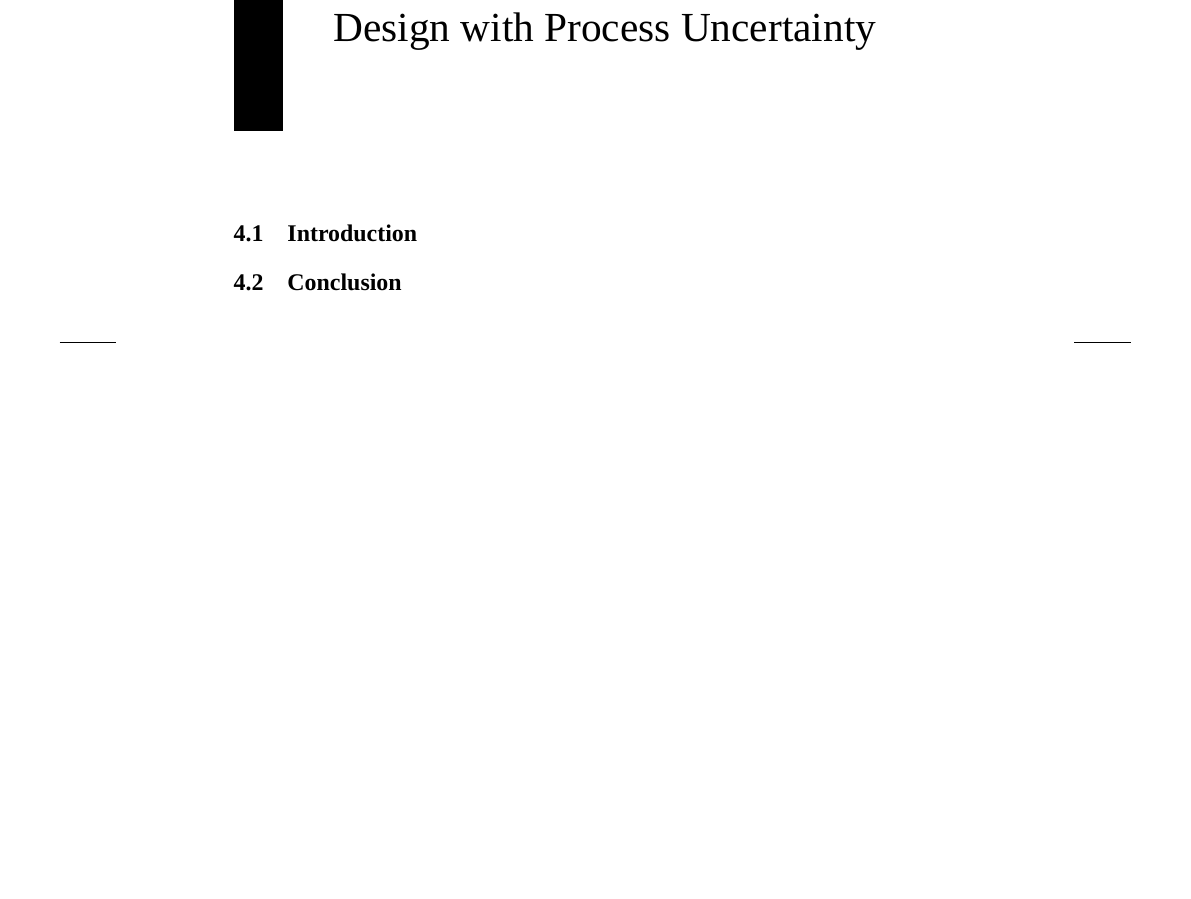
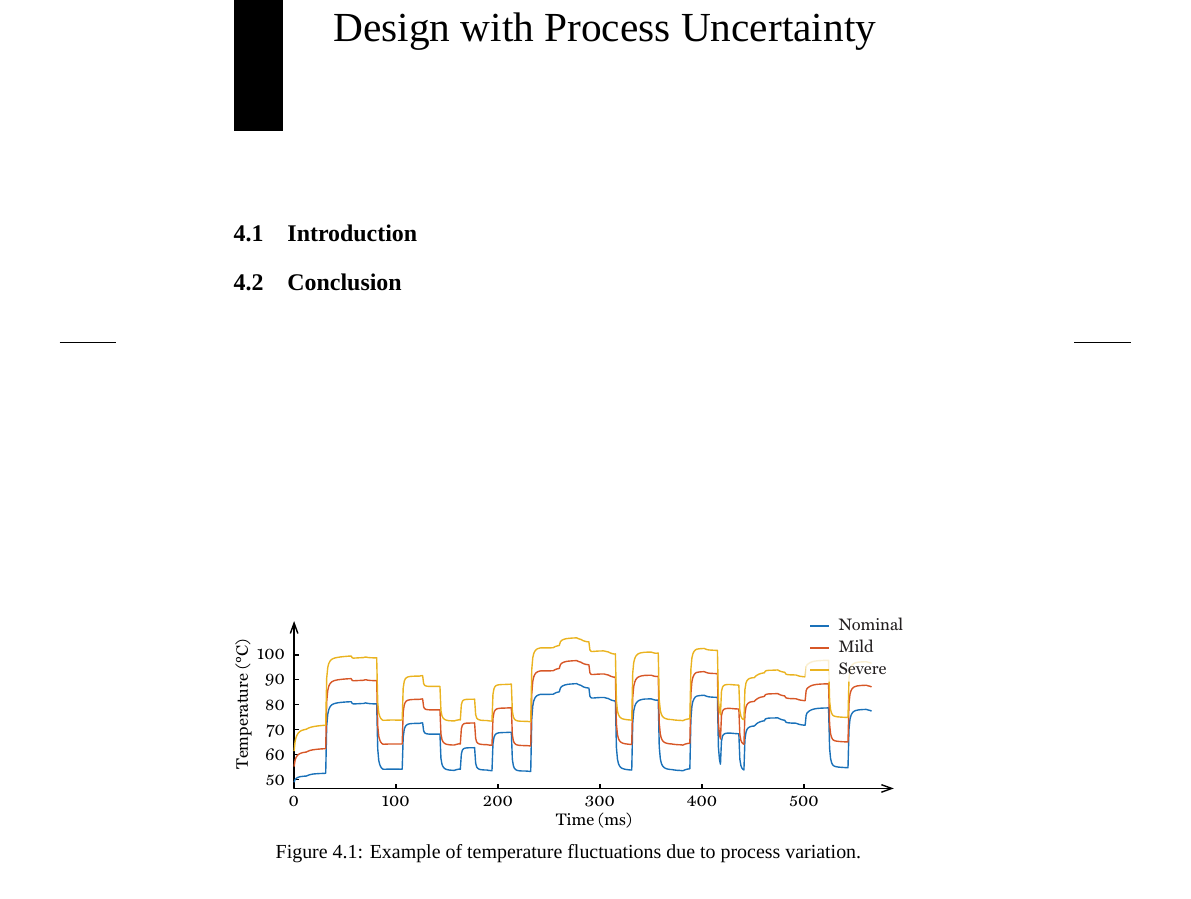
Before and after one commit to quantum-philosophy/thesis, a LaTeX thesis (thesis.tex, which reads include/assets/figures/analog-example.tex, include/design-analog-uncertainty.tex): part of page 59 of 72, cut so that both start at the same text. Compiled offline with XeLaTeX; a missing font is replaced by an installed copy or a similar font.

Commit message:
Add the first figure from PAPT

```diff
--- /dev/null
+++ b/include/assets/figures/analog-example.tex
@@ -0,0 +1,6 @@
+\begin{figure*}
+  \centering
+  \includegraphics[width=1.0\textwidth]{include/assets/figures/analog-example.pdf}
+  \caption{Example of temperature fluctuations due to process variation.}
+  \flab{analog-example}
+\end{figure*}
--- a/include/design-analog-uncertainty.tex
+++ b/include/design-analog-uncertainty.tex
@@ -1,3 +1,5 @@
 \section{Introduction}
 
+\inputfigure{analog-example}
+
 \section{Conclusion}
```
Also changed, not shown: include/assets/figures/analog-example.pdf (added), include/assets/figures/static-steady-state-error.pdf, include/assets/figures/static-steady-state-example.pdf, include/assets/figures/transient-state-error.pdf.
